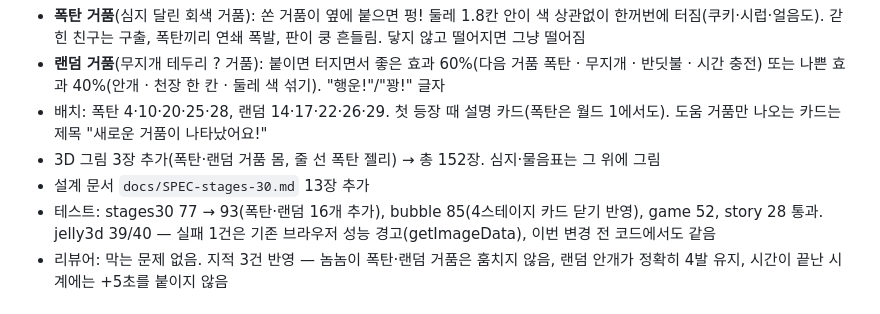
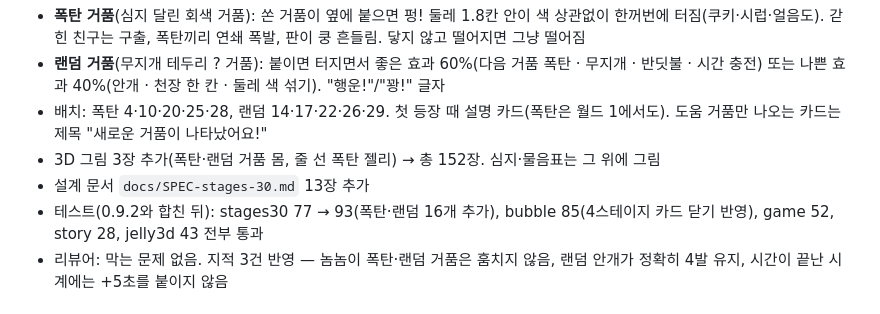
Before and after one commit to samk83/jellypop, a Markdown page: CHANGELOG.md, the part around the change. GitHub-like rendering.

Commit message:
0.10.0 테스트 결과 기록 갱신
Co-Authored-By: Claude Opus 5.5 <noreply@anthropic.com>
Claude-Session: https://claude.ai/code/session_01Aosnsh73YR9k5K83fg5a8L

```diff
--- a/CHANGELOG.md
+++ b/CHANGELOG.md
@@ -6,7 +6,7 @@
 - 배치: 폭탄 4·10·20·25·28, 랜덤 14·17·22·26·29. 첫 등장 때 설명 카드(폭탄은 월드 1에서도). 도움 거품만 나오는 카드는 제목 "새로운 거품이 나타났어요!"
 - 3D 그림 3장 추가(폭탄·랜덤 거품 몸, 줄 선 폭탄 젤리) → 총 152장. 심지·물음표는 그 위에 그림
 - 설계 문서 `docs/SPEC-stages-30.md` 13장 추가
-- 테스트: stages30 77 → 93(폭탄·랜덤 16개 추가), bubble 85(4스테이지 카드 닫기 반영), game 52, story 28 통과. jelly3d 39/40 — 실패 1건은 기존 브라우저 성능 경고(getImageData), 이번 변경 전 코드에서도 같음
+- 테스트(0.9.2와 합친 뒤): stages30 77 → 93(폭탄·랜덤 16개 추가), bubble 85(4스테이지 카드 닫기 반영), game 52, story 28, jelly3d 43 전부 통과
 - 리뷰어: 막는 문제 없음. 지적 3건 반영 — 놈놈이 폭탄·랜덤 거품은 훔치지 않음, 랜덤 안개가 정확히 4발 유지, 시간이 끝난 시계에는 +5초를 붙이지 않음
 
 ## 0.9.2 — 2026-10-27 · 지도·프롤로그 3D 숲 배경 + 보스 맞을 때·쓰러질 때 표정 (Owner "진행하고")
```
